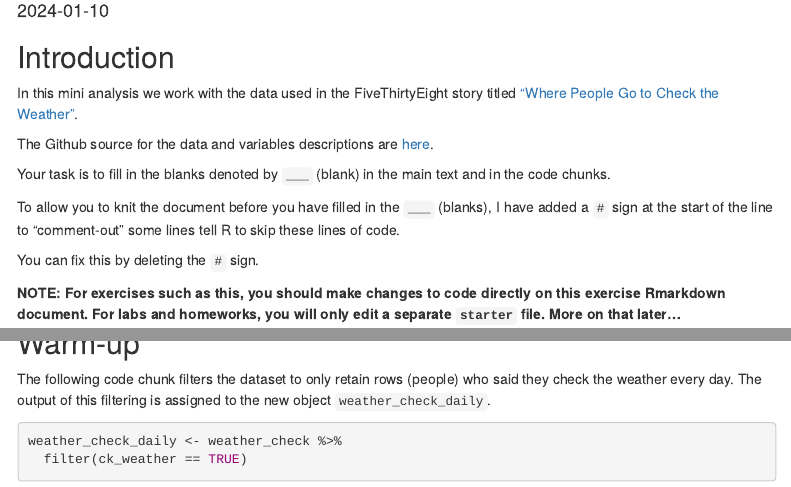
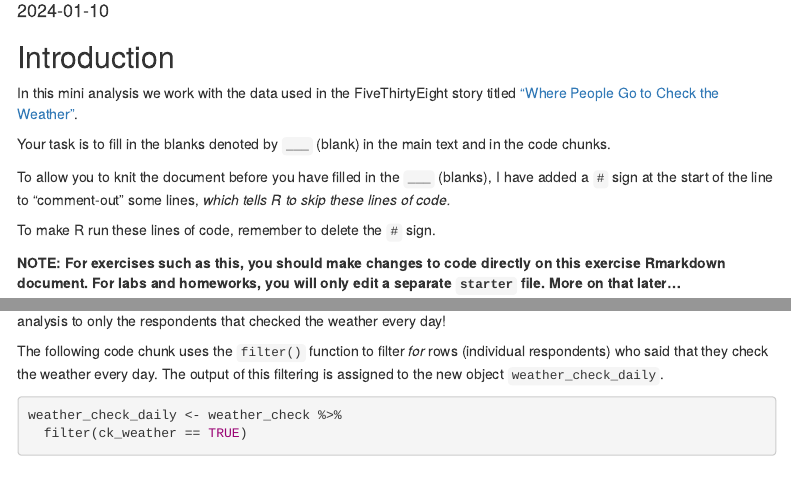
Before and after one commit to EAES-380/unit-1-welcome, an R Markdown document (e-02-weather-check/weather-check.Rmd): the page in a window 1100 px wide, from 100 px down, and a second part further down, joined at a grey line. Rendered offline with R 4.5, knitr and Pandoc, with nearby package versions; some code elsewhere in the file could not run offline; menus at the side of the page are left out.

Commit message:
first updates

````diff
--- a/e-02-weather-check/weather-check.Rmd
+++ b/e-02-weather-check/weather-check.Rmd
@@ -12,13 +12,11 @@ output:
 
 In this mini analysis we work with the data used in the FiveThirtyEight story titled ["Where People Go to Check the Weather"](https://fivethirtyeight.com/features/weather-forecast-news-app-habits/).
 
-The Github source for the data and variables descriptions are [here](https://github.com/fivethirtyeight/data/tree/master/weather-check).
-
 Your task is to fill in the blanks denoted by `___` (blank) in the main text and in the code chunks.
 
-To allow you to knit the document before you have filled in the `___` (blanks), I have added a `#` sign at the start of the line to "comment-out" some lines tell R to skip these lines of code.
+To allow you to knit the document before you have filled in the `___` (blanks), I have added a `#` sign at the start of the line to "comment-out" some lines, *which tells R to skip these lines of code.*
 
-You can fix this by deleting the `#` sign.
+To make R run these lines of code, remember to delete the `#` sign.
 
 **NOTE: For exercises such as this, you should make changes to code directly on this exercise Rmarkdown document. For labs and homeworks, you will only edit a separate `starter` file. More on that later...**
 
@@ -40,7 +38,9 @@ Only `r round(sum(weather_check$ck_weather == TRUE)/nrow(weather_check)*100)`% o
 
 ## Warm-up
 
-The following code chunk filters the dataset to only retain rows (people) who said they check the weather every day. The output of this filtering is assigned to the new object `weather_check_daily`.
+One finding of the survey was that only `r round(sum(weather_check$ck_weather == TRUE)/nrow(weather_check)*100)`% of respondents checked the weather every day. Let's start by limiting our analysis to only the respondents that checked the weather every day!
+
+The following code chunk uses the `filter()` function to filter *for* rows (individual respondents) who said that they check the weather every day. The output of this filtering is assigned to the new object `weather_check_daily`.
 
 ```{r filter-for-daily}
 weather_check_daily <- weather_check %>%
````
Also changed, not shown: e-02-weather-check/weather-check.Rmd (2 more changed lines).
